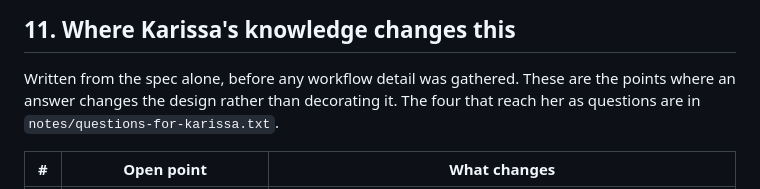
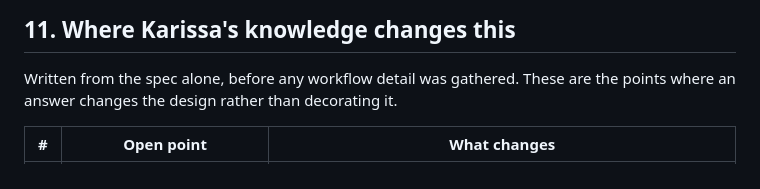
Before and after one commit to scalinity/Tracer, a Markdown page: docs/architecture.md, the part around the change. GitHub-like rendering.

Commit message:
Drop architecture reference to a note kept out of the repository
Section 11 pointed to notes/questions-for-karissa.txt, which is gitignored, so the path resolved to nothing in the published tree.

```diff
--- a/docs/architecture.md
+++ b/docs/architecture.md
@@ -660,8 +660,7 @@ settled.
 ## 11. Where Karissa's knowledge changes this
 
 Written from the spec alone, before any workflow detail was gathered. These are the points where an answer
-changes the design rather than decorating it. The four that reach her as questions are in
-`notes/questions-for-karissa.txt`.
+changes the design rather than decorating it.
 
 | # | Open point | What changes |
 |---|---|---|
```
